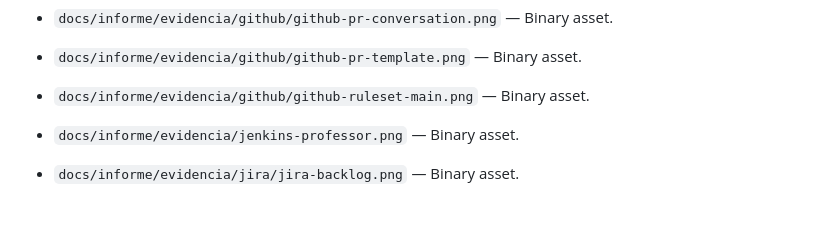
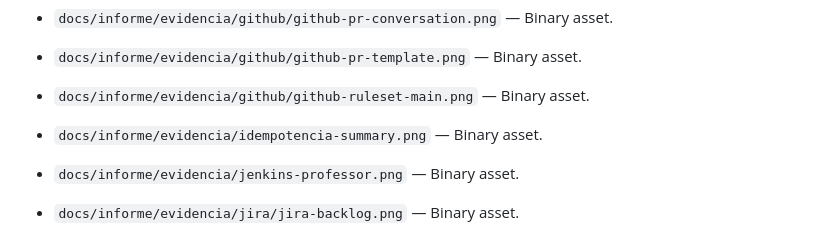
Before and after one commit to ingesoft5/circle-guard-finalproject-A00401805-A00405090-A00401428-A00377013, a Markdown page: docs/FILE_INDEX.md, the part around the change. Drawn GitHub-style; blank space fills up the shorter version.

Commit message:
docs ( informe ) : add idempotency evidence screenshot

```diff
--- a/docs/FILE_INDEX.md
+++ b/docs/FILE_INDEX.md
@@ -140,6 +140,8 @@ English purpose of every tracked repository file.
 - `docs/informe/evidencia/github/github-pr-template.png` — Binary asset.
 
 - `docs/informe/evidencia/github/github-ruleset-main.png` — Binary asset.
+
+- `docs/informe/evidencia/idempotencia-summary.png` — Binary asset.
 
 - `docs/informe/evidencia/jenkins-professor.png` — Binary asset.
 
```
Also changed, not shown: docs/informe/E1.2-Idempotencia.md (+2 -0 lines), docs/informe/evidencia/idempotencia-summary.png (added), 2 other files.
